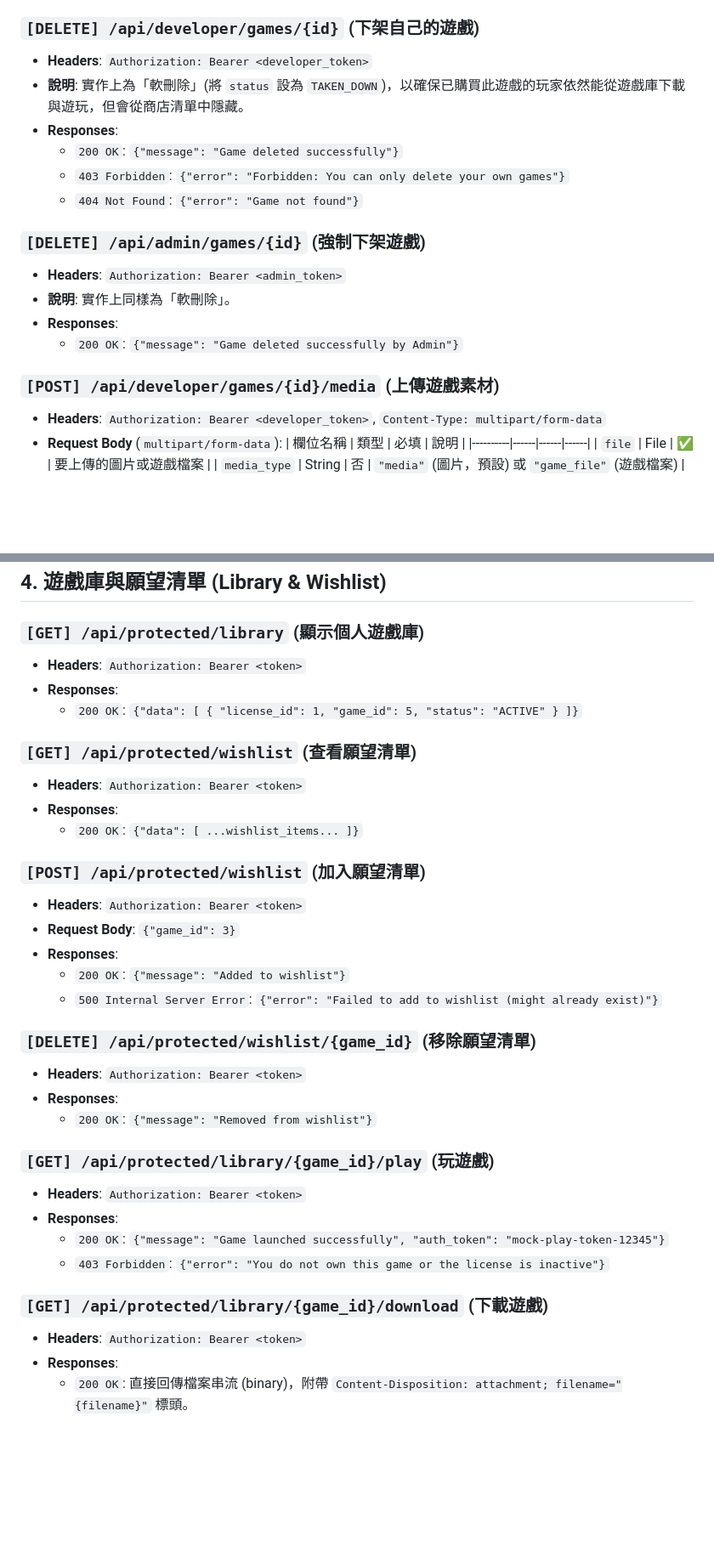
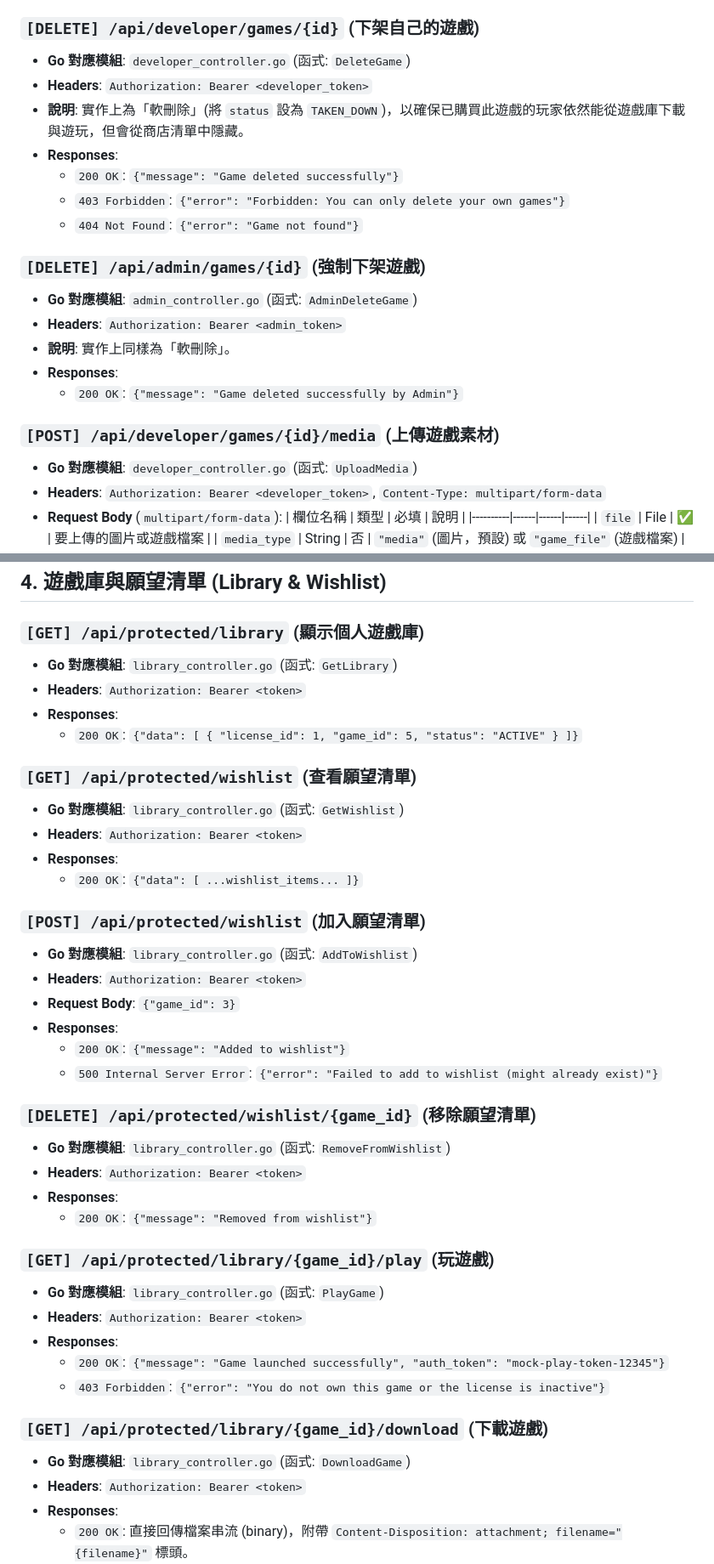
Before and after one commit to willie6666/dbms, a Markdown page: api/api_spec.md, 2 parts joined by grey strips. Shown at 85% size. GitHub-like rendering; blank space fills up the shorter version.

```diff
--- a/api/api_spec.md
+++ b/api/api_spec.md
@@ -220,6 +235,7 @@
   - `404 Not Found`: `{"error": "Game not found"}`
 
 ### `[DELETE] /api/developer/games/{id}` (下架自己的遊戲)
+- **Go 對應模組**: `developer_controller.go` (函式: `DeleteGame`)
 - **Headers**: `Authorization: Bearer <developer_token>`
 - **說明**: 實作上為「軟刪除」(將 `status` 設為 `TAKEN_DOWN`)，以確保已購買此遊戲的玩家依然能從遊戲庫下載與遊玩，但會從商店清單中隱藏。
 - **Responses**:
@@ -228,12 +244,14 @@
   - `404 Not Found`: `{"error": "Game not found"}`
 
 ### `[DELETE] /api/admin/games/{id}` (強制下架遊戲)
+- **Go 對應模組**: `admin_controller.go` (函式: `AdminDeleteGame`)
 - **Headers**: `Authorization: Bearer <admin_token>`
 - **說明**: 實作上同樣為「軟刪除」。
 - **Responses**:
   - `200 OK`: `{"message": "Game deleted successfully by Admin"}`
 
 ### `[POST] /api/developer/games/{id}/media` (上傳遊戲素材)
+- **Go 對應模組**: `developer_controller.go` (函式: `UploadMedia`)
 - **Headers**: `Authorization: Bearer <developer_token>`, `Content-Type: multipart/form-data`
 - **Request Body** (`multipart/form-data`):
   | 欄位名稱 | 類型 | 必填 | 說明 |
@@ -373,16 +406,19 @@
 ## 4. 遊戲庫與願望清單 (Library & Wishlist)
 
 ### `[GET] /api/protected/library` (顯示個人遊戲庫)
+- **Go 對應模組**: `library_controller.go` (函式: `GetLibrary`)
 - **Headers**: `Authorization: Bearer <token>`
 - **Responses**:
   - `200 OK`: `{"data": [ { "license_id": 1, "game_id": 5, "status": "ACTIVE" } ]}`
 
 ### `[GET] /api/protected/wishlist` (查看願望清單)
+- **Go 對應模組**: `library_controller.go` (函式: `GetWishlist`)
 - **Headers**: `Authorization: Bearer <token>`
 - **Responses**:
   - `200 OK`: `{"data": [ ...wishlist_items... ]}`
 
 ### `[POST] /api/protected/wishlist` (加入願望清單)
+- **Go 對應模組**: `library_controller.go` (函式: `AddToWishlist`)
 - **Headers**: `Authorization: Bearer <token>`
 - **Request Body**: `{"game_id": 3}`
 - **Responses**:
@@ -390,17 +426,20 @@
   - `500 Internal Server Error`: `{"error": "Failed to add to wishlist (might already exist)"}`
 
 ### `[DELETE] /api/protected/wishlist/{game_id}` (移除願望清單)
+- **Go 對應模組**: `library_controller.go` (函式: `RemoveFromWishlist`)
 - **Headers**: `Authorization: Bearer <token>`
 - **Responses**:
   - `200 OK`: `{"message": "Removed from wishlist"}`
 
 ### `[GET] /api/protected/library/{game_id}/play` (玩遊戲)
+- **Go 對應模組**: `library_controller.go` (函式: `PlayGame`)
 - **Headers**: `Authorization: Bearer <token>`
 - **Responses**:
   - `200 OK`: `{"message": "Game launched successfully", "auth_token": "mock-play-token-12345"}`
   - `403 Forbidden`: `{"error": "You do not own this game or the license is inactive"}`
 
 ### `[GET] /api/protected/library/{game_id}/download` (下載遊戲)
+- **Go 對應模組**: `library_controller.go` (函式: `DownloadGame`)
 - **Headers**: `Authorization: Bearer <token>`
 - **Responses**:
   - `200 OK`: 直接回傳檔案串流 (binary)，附帶 `Content-Disposition: attachment; filename="{filename}"` 標頭。
```
Also changed, not shown: other parts of api/api_spec.md (+44 -0 lines).
